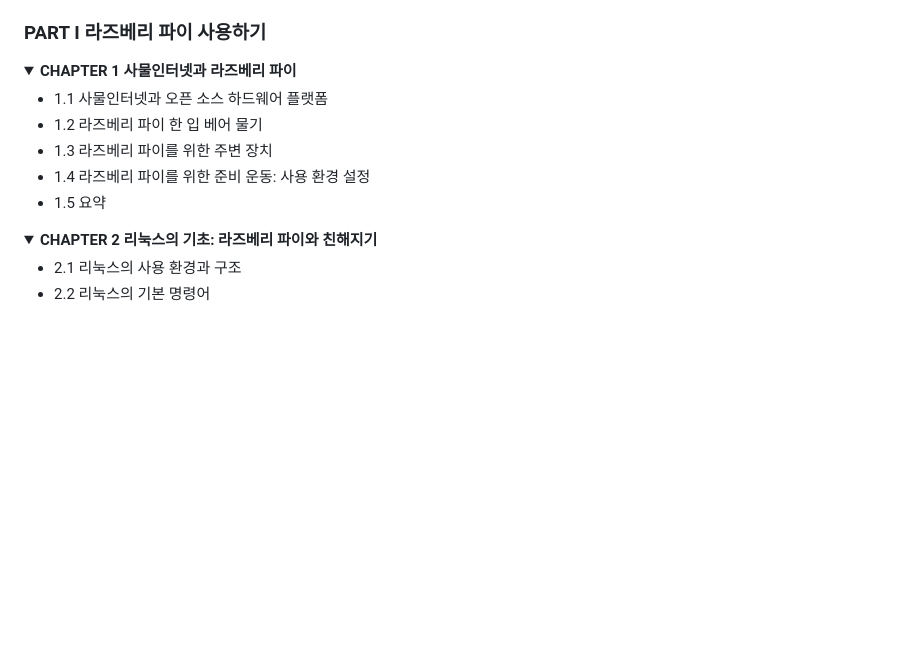
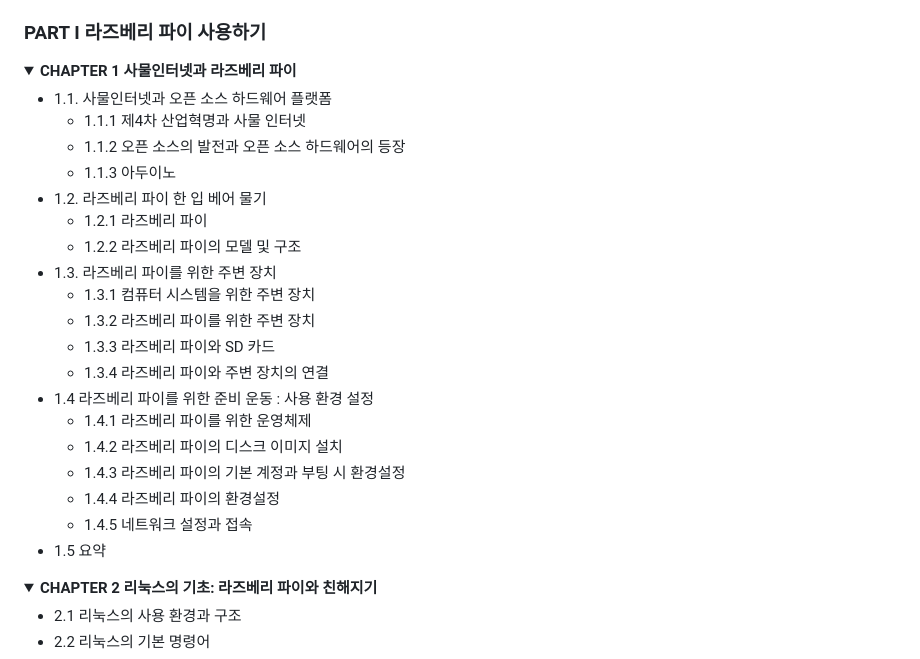
Before and after one commit to gotree94/Raspberrypi_002, a Markdown page: README.md, the part around the change. Rendered like a GitHub page; folded sections open; blank space fills up the shorter version.

Commit message:
Update chapter structure in README.md

```diff
--- a/README.md
+++ b/README.md
@@ -15,11 +15,25 @@ https://github.com/valentis/LinuxProgrammingWithRaspberryPi
 <details>
 <summary><strong>CHAPTER 1 사물인터넷과 라즈베리 파이</strong></summary>
 
-   * 1.1 사물인터넷과 오픈 소스 하드웨어 플랫폼
-   * 1.2 라즈베리 파이 한 입 베어 물기
-   * 1.3 라즈베리 파이를 위한 주변 장치
-   * 1.4 라즈베리 파이를 위한 준비 운동: 사용 환경 설정
-   * 1.5 요약
+* 1.1. 사물인터넷과 오픈 소스 하드웨어 플랫폼
+  * 1.1.1 제4차 산업혁명과 사물 인터넷
+  * 1.1.2 오픈 소스의 발전과 오픈 소스 하드웨어의 등장
+  * 1.1.3 아두이노
+* 1.2. 라즈베리 파이 한 입 베어 물기
+  * 1.2.1 라즈베리 파이
+  * 1.2.2 라즈베리 파이의 모델 및 구조
+* 1.3. 라즈베리 파이를 위한 주변 장치
+  * 1.3.1 컴퓨터 시스템을 위한 주변 장치
+  * 1.3.2 라즈베리 파이를 위한 주변 장치
+  * 1.3.3 라즈베리 파이와 SD 카드
+  * 1.3.4 라즈베리 파이와 주변 장치의 연결
+* 1.4 라즈베리 파이를 위한 준비 운동 : 사용 환경 설정
+  * 1.4.1 라즈베리 파이를 위한 운영체제
+  * 1.4.2 라즈베리 파이의 디스크 이미지 설치
+  * 1.4.3 라즈베리 파이의 기본 계정과 부팅 시 환경설정
+  * 1.4.4 라즈베리 파이의 환경설정
+  * 1.4.5 네트워크 설정과 접속
+* 1.5 요약
 </details>
 
 <details>
```
